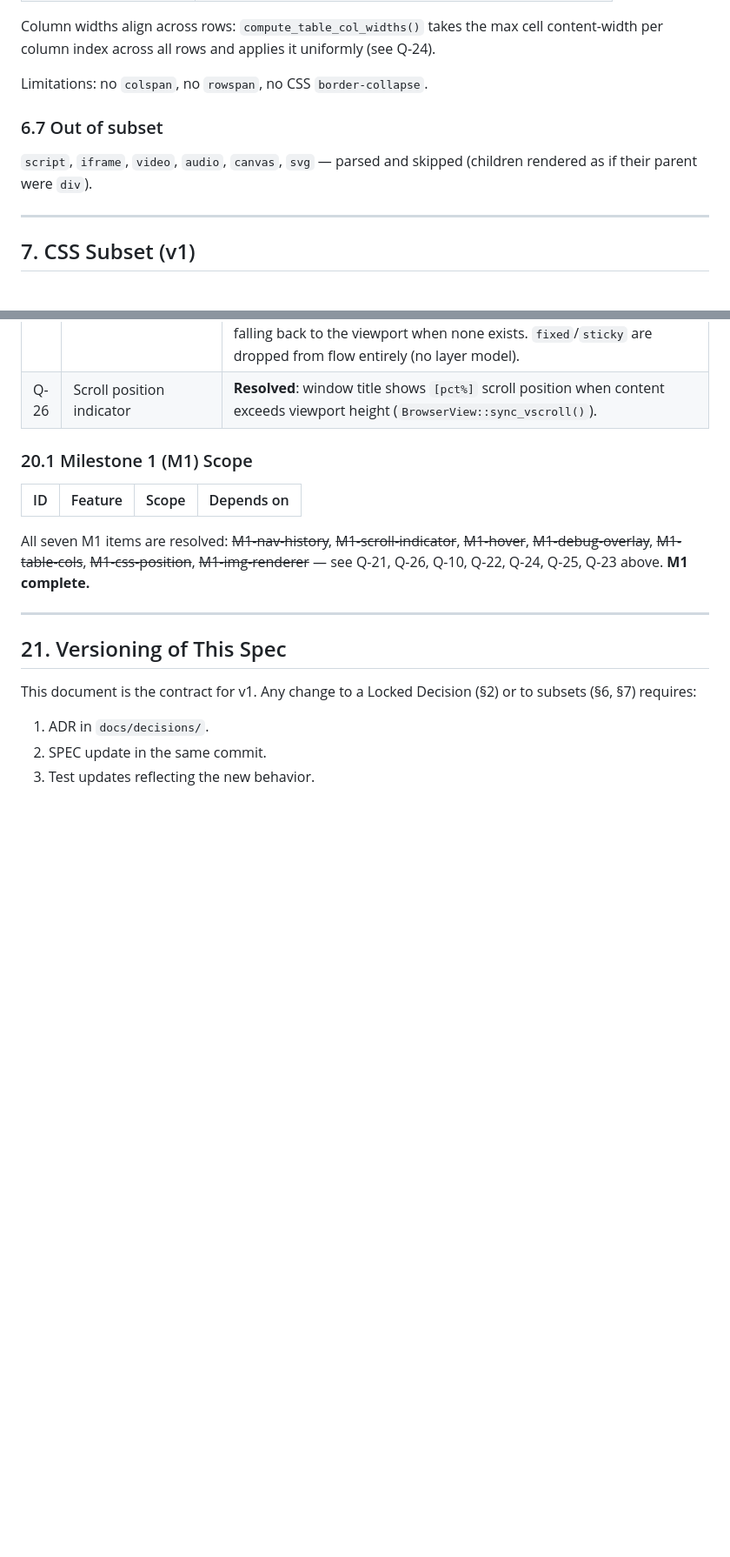
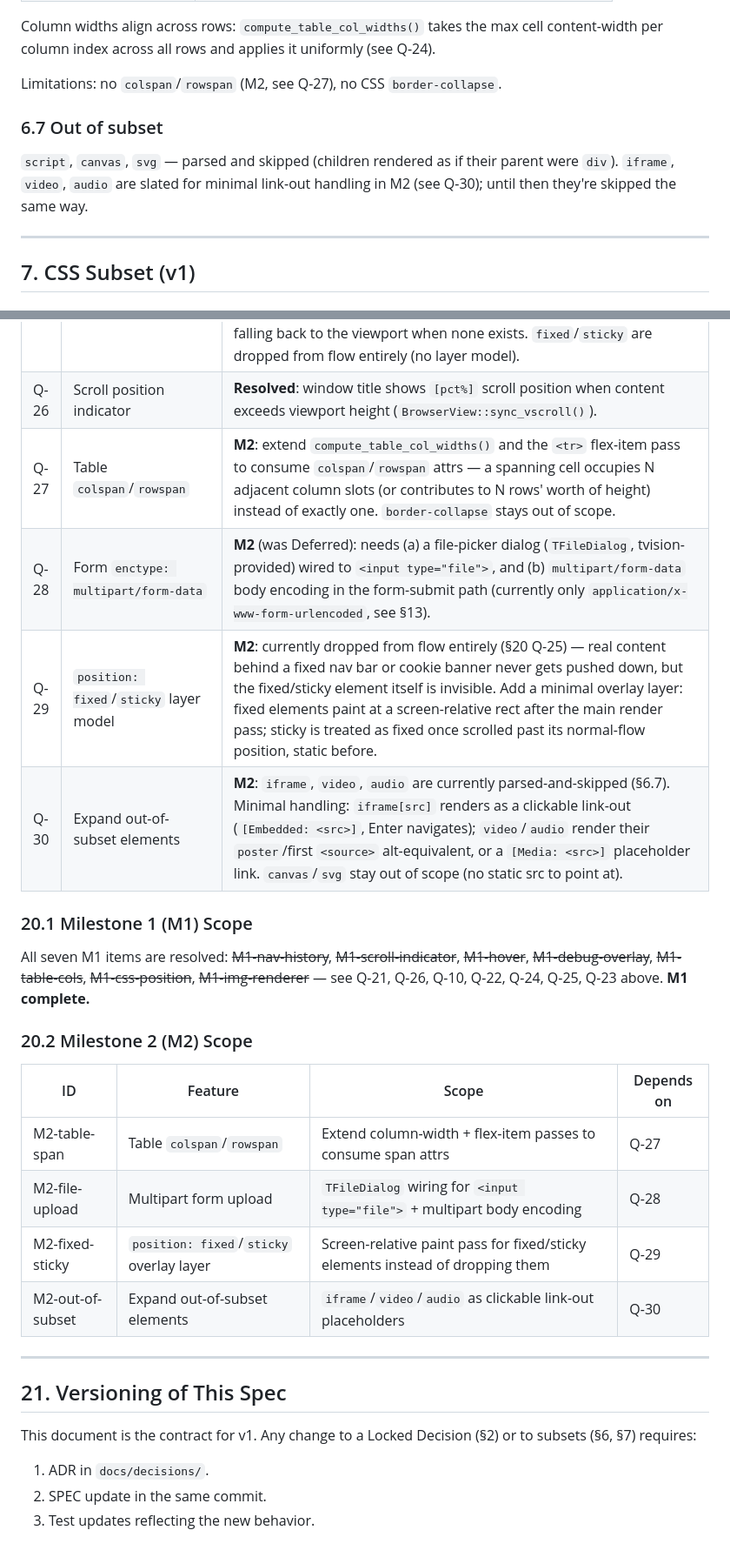
Before and after one commit to macino/tvshow, a Markdown page: SPEC.md, 2 parts joined by grey strips. Shown at 87% size. GitHub-like rendering; blank space fills up the shorter version.

Commit message:
docs: scope M2 -- table spans, file upload, fixed/sticky, out-of-subset
M1 is complete; M2 picks up the four gaps already flagged in the
spec text (Q-13's colspan/rowspan note, the deferred Q-20, Q-25's
fixed/sticky drop, and section 6.7's skip list). New open questions
Q-27..Q-30 and a §20.2 M2 scope table, mirroring the §20.1 M1 format.

No code changes -- scoping only, confirmed with the user before writing.

```diff
--- a/SPEC.md
+++ b/SPEC.md
@@ -195,10 +196,12 @@ Layout is implemented via the existing flex engine (ADR 002):
 Column widths align across rows: `compute_table_col_widths()` takes the max cell content-width
 per column index across all rows and applies it uniformly (see Q-24).
 
-Limitations: no `colspan`, no `rowspan`, no CSS `border-collapse`.
+Limitations: no `colspan`/`rowspan` (M2, see Q-27), no CSS `border-collapse`.
 
 ### 6.7 Out of subset
-`script`, `iframe`, `video`, `audio`, `canvas`, `svg` — parsed and skipped (children rendered as if their parent were `div`).
+`script`, `canvas`, `svg` — parsed and skipped (children rendered as if their parent were `div`).
+`iframe`, `video`, `audio` are slated for minimal link-out handling in M2 (see Q-30); until then
+they're skipped the same way.
 
 ---
 
@@ -454,14 +457,25 @@ Ctrl-D toggles the debug overlay: box outlines (`┌─┐│└┘`) drawn in m
 | Q-24 | Table column alignment | **Resolved**: `compute_table_col_widths()` measures max cell content-width per column index across all rows (handles `thead`/`tbody`/`tfoot` wrappers), stashed thread-locally (`g_table_col_widths`) and consulted by `layout_flex()` per `<tr>` in place of per-row flex-basis. |
 | Q-25 | CSS `position: relative/absolute` | **Resolved**: `position` in §7.2 (`Position` enum, `top`/`left_offset`/`right_offset`/`bottom` on `ComputedStyle`). `relative` offsets from normal-flow position without affecting siblings. `absolute` is removed from flow (no space reserved) and offsets against the nearest ancestor with `position != static` (`apply_position_offsets` tracks a containing-block box separately from the immediate parent), falling back to the viewport when none exists. `fixed`/`sticky` are dropped from flow entirely (no layer model). |
 | Q-26 | Scroll position indicator | **Resolved**: window title shows `[pct%]` scroll position when content exceeds viewport height (`BrowserView::sync_vscroll()`). |
+| Q-27 | Table `colspan`/`rowspan` | **M2**: extend `compute_table_col_widths()` and the `<tr>` flex-item pass to consume `colspan`/`rowspan` attrs — a spanning cell occupies N adjacent column slots (or contributes to N rows' worth of height) instead of exactly one. `border-collapse` stays out of scope. |
+| Q-28 | Form `enctype: multipart/form-data` | **M2** (was Deferred): needs (a) a file-picker dialog (`TFileDialog`, tvision-provided) wired to `<input type="file">`, and (b) `multipart/form-data` body encoding in the form-submit path (currently only `application/x-www-form-urlencoded`, see §13). |
+| Q-29 | `position: fixed`/`sticky` layer model | **M2**: currently dropped from flow entirely (§20 Q-25) — real content behind a fixed nav bar or cookie banner never gets pushed down, but the fixed/sticky element itself is invisible. Add a minimal overlay layer: fixed elements paint at a screen-relative rect after the main render pass; sticky is treated as fixed once scrolled past its normal-flow position, static before. |
+| Q-30 | Expand out-of-subset elements | **M2**: `iframe`, `video`, `audio` are currently parsed-and-skipped (§6.7). Minimal handling: `iframe[src]` renders as a clickable link-out (`[Embedded: <src>]`, Enter navigates); `video`/`audio` render their `poster`/first `<source>` alt-equivalent, or a `[Media: <src>]` placeholder link. `canvas`/`svg` stay out of scope (no static src to point at). |
 
 ### 20.1 Milestone 1 (M1) Scope
 
-| ID | Feature | Scope | Depends on |
-|----|---------|-------|------------|
 All seven M1 items are resolved: ~~M1-nav-history~~, ~~M1-scroll-indicator~~, ~~M1-hover~~,
 ~~M1-debug-overlay~~, ~~M1-table-cols~~, ~~M1-css-position~~, ~~M1-img-renderer~~ — see Q-21,
 Q-26, Q-10, Q-22, Q-24, Q-25, Q-23 above. **M1 complete.**
+
+### 20.2 Milestone 2 (M2) Scope
+
+| ID | Feature | Scope | Depends on |
+|----|---------|-------|------------|
+| M2-table-span | Table `colspan`/`rowspan` | Extend column-width + flex-item passes to consume span attrs | Q-27 |
+| M2-file-upload | Multipart form upload | `TFileDialog` wiring for `<input type="file">` + multipart body encoding | Q-28 |
+| M2-fixed-sticky | `position: fixed`/`sticky` overlay layer | Screen-relative paint pass for fixed/sticky elements instead of dropping them | Q-29 |
+| M2-out-of-subset | Expand out-of-subset elements | `iframe`/`video`/`audio` as clickable link-out placeholders | Q-30 |
 
 ---
 
```
Also changed, not shown: other parts of SPEC.md (+2 -1 lines).
